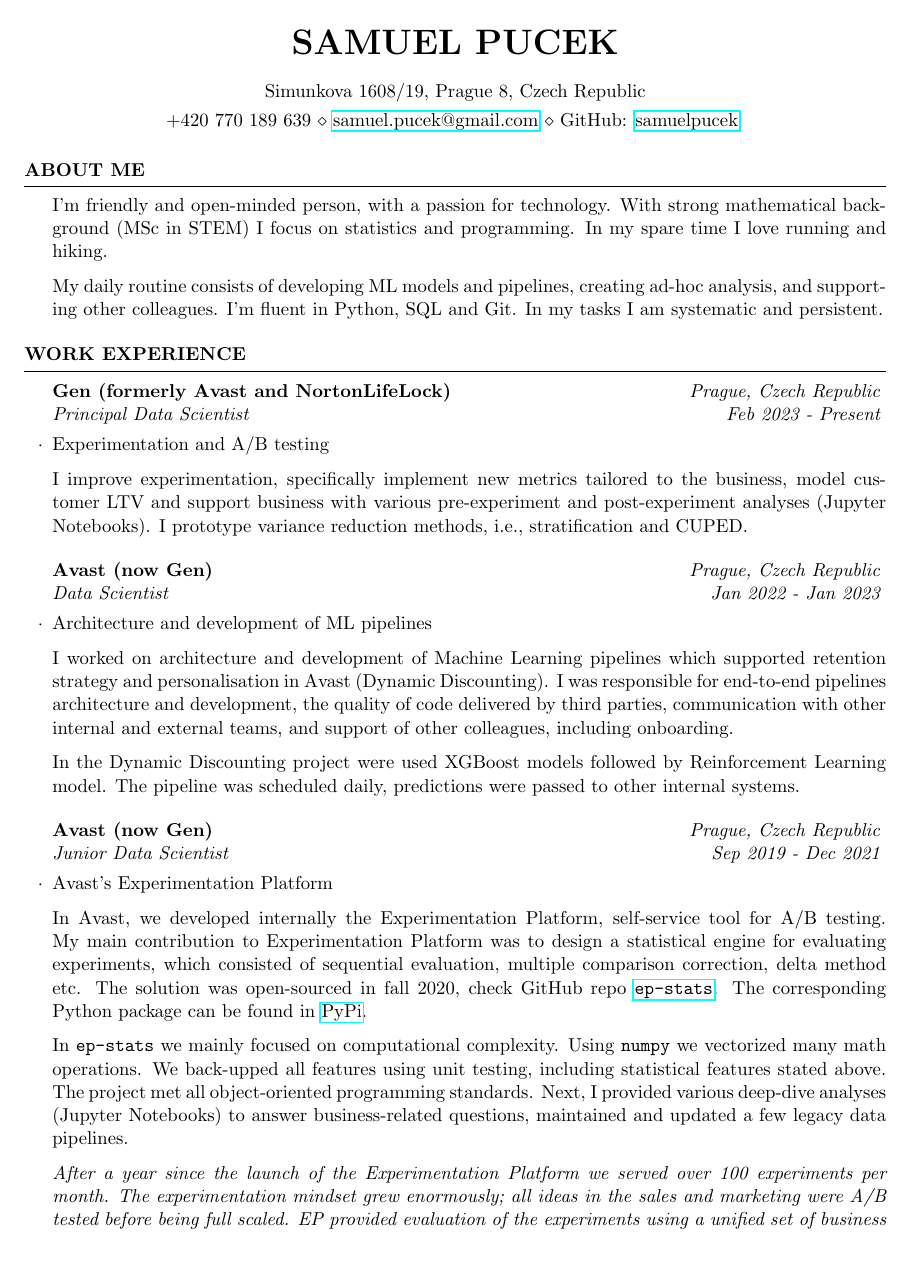
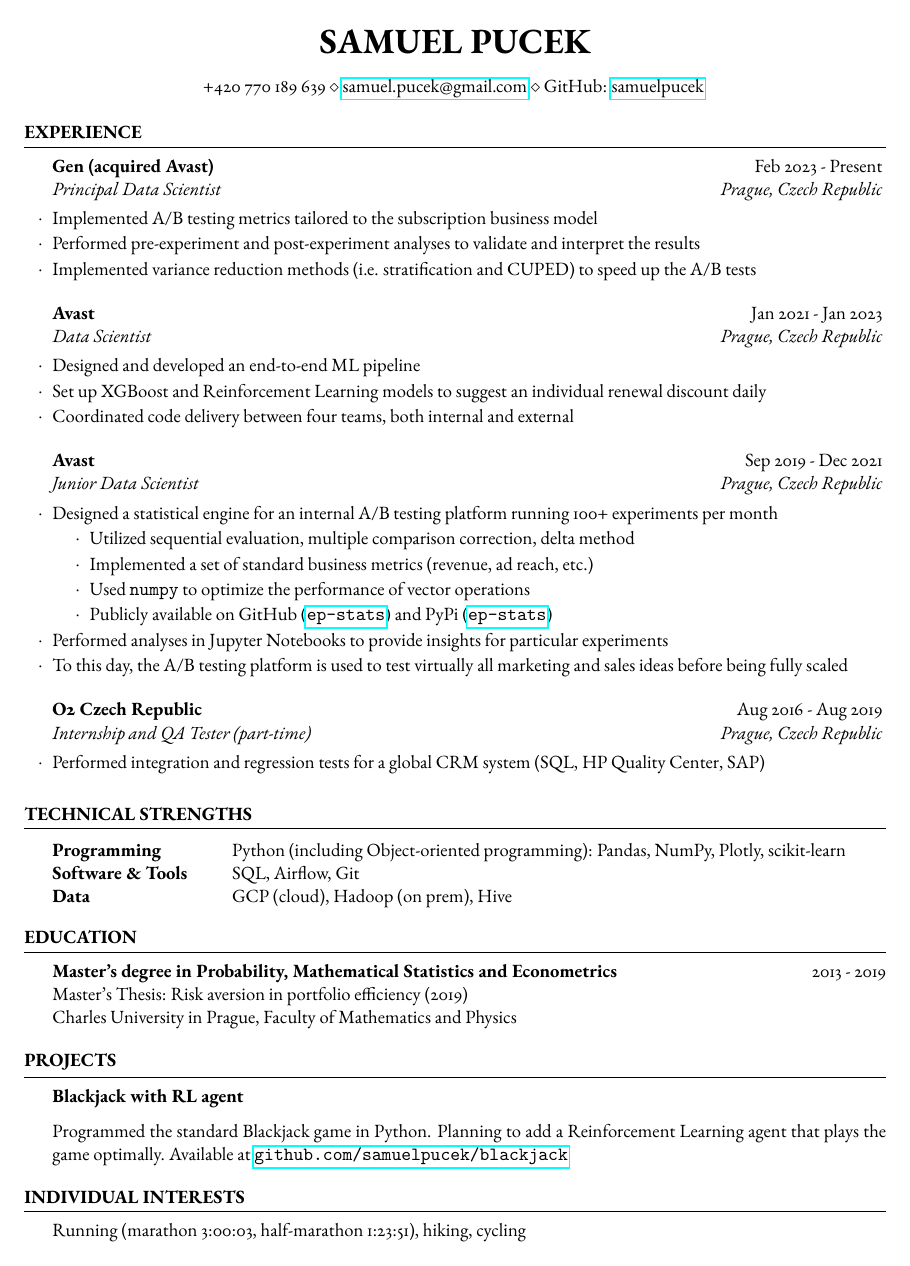
Before and after one commit to samuelpucek/cv-pucek, a LaTeX CV (Pucek_CV.tex, which reads resume.cls): page 1 of 2 before the commit and the whole page after it. Compiled offline with pdfLaTeX.

Commit message:
cv update

```diff
--- a/Pucek_CV.tex
+++ b/Pucek_CV.tex
@@ -25,55 +30,57 @@
 \usepackage{hyperref}
 
-\usepackage[left=0.75in,top=0.6in,right=0.75in,bottom=0.6in]{geometry} % Document margins
-\newcommand{\tab}[1]{\hspace{.2667\textwidth}\rlap{#1}}
-\newcommand{\itab}[1]{\hspace{0em}\rlap{#1}}
-\name{Samuel Pucek} % Your name
-\address{Simunkova 1608/19, Prague 8, Czech Republic} % Your address
+%------------------------------------------------
+
+\name{Samuel Pucek} % Your name to appear at the top
+
+% You can use the \address command up to 3 times for 3 different addresses or pieces of contact information
+% Any new lines (\\) you use in the \address commands will be converted to symbols, so each address will appear as a single line.
+
+% \address{Simunkova 1608/19, Prague 8, Czech Republic} % Your address
 \address{+420 770 189 639 \\ \href{mailto:samuel.pucek@gmail.com}{samuel.pucek@gmail.com} \\ GitHub: \href{https://github.com/samuelpucek}{samuelpucek} }
 
- % Your phone number and email
+%----------------------------------------------------------------------------------------
 
 \begin{document}
-
-%--------------------------------------------------------------------------------
-%    Carrier Objective
-%-----------------------------------------------------------------------------------------------
-\begin{rSection}{About Me}
-I’m friendly and open-minded person, with a passion for technology. With strong mathematical background (MSc in STEM) I focus on statistics and programming. In my spare time I love running and hiking.
-
-My daily routine consists of developing ML models and pipelines, creating ad-hoc analysis, and supporting other colleagues. I'm fluent in Python, SQL and Git. In my tasks I am systematic and persistent.
-\end{rSection}
 
 %----------------------------------------------------------------------------------------
 %	WORK EXPERIENCE SECTION
 %----------------------------------------------------------------------------------------
-\begin{rSection}{Work Experience}
 
-    \begin{rSubsection}{Gen (formerly Avast and NortonLifeLock)}{\em Prague, Czech Republic}{Principal Data Scientist}{Feb 2023 - Present}
-        \item Experimentation and A/B testing
+\begin{rSection}{Experience}
 
-        I improve experimentation, specifically implement new metrics tailored to the business, model customer LTV and support business with various pre-experiment and post-experiment analyses (Jupyter Notebooks). I prototype variance reduction methods, i.e., stratification and CUPED.
+	\begin{rSubsection}{Gen (acquired Avast)}{Feb 2023 - Present}{Principal Data Scientist}{Prague, Czech Republic}
+        \item Implemented A/B testing metrics tailored to the subscription business model
+        \item Performed pre-experiment and post-experiment analyses to validate and interpret the results
+        \item Implemented variance reduction methods (i.e. stratification and CUPED) to speed up the A/B tests
+        % \item Customer Lifetime Value models
+	\end{rSubsection}
 
-    \end{rSubsection}
+	%------------------------------------------------
 
-    \begin{rSubsection}{Avast (now Gen)}{\em Prague, Czech Republic}{Data Scientist}{Jan 2022 - Jan 2023}
-        \item Architecture and development of ML pipelines
+	\begin{rSubsection}{Avast}{Jan 2021 - Jan 2023}{Data Scientist}{Prague, Czech Republic}
+		\item Designed and developed an end-to-end ML pipeline
+		\item Set up XGBoost and Reinforcement Learning models to suggest an individual renewal discount daily
+		\item Coordinated code delivery between four teams, both internal and external
+	\end{rSubsection}
 
-        I worked on architecture and development of Machine Learning pipelines which supported retention strategy and personalisation in Avast (Dynamic Discounting). I was responsible for end-to-end pipelines architecture and development, the quality of code delivered by third parties, communication with other internal and external teams, and support of other colleagues, including onboarding.
+	%------------------------------------------------
 
-        In the Dynamic Discounting project were used XGBoost models followed by Reinforcement Learning model. The pipeline was scheduled daily, predictions were passed to other internal systems.
+	\begin{rSubsection}{Avast}{Sep 2019 - Dec 2021}{Junior Data Scientist}{Prague, Czech Republic}
+        \item Designed a statistical engine for an internal A/B testing platform running 100+ experiments per month
+		\begin{rItemize}
+			\item Utilized sequential evaluation, multiple comparison correction, delta method
+			\item Implemented a set of standard business metrics (revenue, ad reach, etc.)
+			\item Used \texttt{numpy} to optimize the performance of vector operations
+			\item Publicly available on GitHub (\href{https://github.com/avast/ep-stats}{\texttt{ep-stats}}) and PyPi (\href{https://pypi.org/project/ep-stats/}{\texttt{ep-stats}})
+		\end{rItemize}
+		\item Performed analyses in Jupyter Notebooks to provide insights for particular experiments
+		\item To this day, the A/B testing platform is used to test virtually all marketing and sales ideas before being fully scaled
+	\end{rSubsection}
 
-    \end{rSubsection}
+	%------------------------------------------------
 
-    \begin{rSubsection}{Avast (now Gen)}{\em Prague, Czech Republic}{Junior Data Scientist}{Sep 2019 - Dec 2021}
-        \item Avast's Experimentation Platform
-
-        In Avast, we developed internally the Experimentation Platform, self-service tool for A/B testing. My main contribution to Experimentation Platform was to design a statistical engine for evaluating experiments, which consisted of sequential evaluation, multiple comparison correction, delta method etc.
-        The solution was open-sourced in fall 2020, check GitHub repo \href{https://github.com/avast/ep-stats}{\texttt{ep-stats}}. The corresponding Python package can be found in \href{https://pypi.org/project/ep-stats/}{PyPi}.
-
-        In \texttt{ep-stats} we mainly focused on computational complexity. Using \texttt{numpy} we vectorized many math operations. We back-upped all features using unit testing, including statistical features stated above. The project met all object-oriented programming standards.
-        Next, I provided various deep-dive analyses (Jupyter Notebooks) to answer business-related questions, maintained and updated a few legacy data pipelines.
-
-        \textit{After a year since the launch of the Experimentation Platform we served over 100 experiments per month. The experimentation mindset grew enormously; all ideas in the sales and marketing were A/B tested before being full scaled. EP provided evaluation of the experiments using a unified set of business metrics. The goal was to further evangelise experimentation mindset into engineering and product development.}
-
-    \end{rSubsection}
+	\begin{rSubsection}{O2 Czech Republic}{Aug 2016 - Aug 2019}{Internship and QA Tester (part-time)}{Prague, Czech Republic}
+        % \item IT reporting in SAP Solution Manager
+        \item Performed integration and regression tests for a global CRM system (SQL, HP Quality Center, SAP)
+	\end{rSubsection}
@@ -91,3 +92,7 @@
 %----------------------------------------------------------------------------------------
 \begin{rSection}{Technical Strengths}
     \begin{tabular}{ @{} >{\bfseries}l @{\hspace{6ex}} l }
+    Programming		& Python (including Object-oriented programming): Pandas, NumPy, Plotly, scikit-learn \\
+    % Libraries		& Pandas, NumPy, Plotly, scikit-learn \\
+    Software \& Tools 		& SQL, Airflow, Git \\
+    Data             		& GCP (cloud), Hadoop (on prem), Hive \\
@@ -102,5 +103,6 @@
 %	EDUCATION SECTION
 %----------------------------------------------------------------------------------------
 \begin{rSection}{Education}
-    {\bf Charles University in Prague, Faculty of Mathematics and Physics} \hfill {\em 2014 - 2019}
-    \\ Master's degree in Probability, Mathematical Statistics and Econometrics
+    {\bf Master's degree in Probability, Mathematical Statistics and Econometrics} \hfill {2013 - 2019}
+    \\ Master's Thesis: Risk aversion in portfolio efficiency (2019)
+    \\ Charles University in Prague, Faculty of Mathematics and Physics
@@ -116 +117,2 @@
 
+\begin{rSection}{Projects}
@@ -126 +119,5 @@
 
+	{\bf Blackjack with RL agent}
+
+	Programmed the standard Blackjack game in Python. Planning to add a Reinforcement Learning agent that plays the game optimally. Available at \href{https://github.com/samuelpucek/blackjack}{\texttt{github.com/samuelpucek/blackjack}} % repo in my personal GitHub
+
@@ -146,7 +127,7 @@
 %	HOBBY SECTION
 %----------------------------------------------------------------------------------------
 \begin{rSection}{Individual interests}
-Running (marathon 3:00:03, half-marathon 1:23:51), hiking, cycling.
-\end{rSection}
+	Running (marathon 3:00:03, half-marathon 1:23:51), hiking, cycling
+	\end{rSection}
 
-\end{document}
+	\end{document}
--- a/resume.cls
+++ b/resume.cls
@@ -18,90 +18,116 @@
 %
 %%%%%%%%%%%%%%%%%%%%%%%%%%%%%%%%%%%%%%%%%
 
-\ProvidesClass{resume}[2010/07/10 v0.9 Resume class]
+%----------------------------------------------------------------------------------------
+%	CLASS CONFIGURATION
+%----------------------------------------------------------------------------------------
 
-\LoadClass[11pt,letterpaper]{article} % Font size and paper type
+\ProvidesClass{resume}[2022/12/17 v3.0 Resume class]
+
+\DeclareOption*{\PassOptionsToClass{\CurrentOption}{article}} % Pass through any options to the base class
+\ProcessOptions\relax % Process given options
+
+\LoadClass{article} % Load the base class
+
+%----------------------------------------------------------------------------------------
+%	REQUIRED PACKAGES AND MISC CONFIGURATIONS
+%----------------------------------------------------------------------------------------
 
 \usepackage[parfill]{parskip} % Remove paragraph indentation
-\usepackage{array} % Required for boldface (\bf and \bfseries) tabular columns
+
+\usepackage{array} % Required for bold tabular columns
+
 \usepackage{ifthen} % Required for ifthenelse statements
 
-\pagestyle{empty} % Suppress page numbers
+\usepackage{graphicx} % Required for including images
+
+\pagestyle{empty} % Suppress headers and footers on all pages
 
 %----------------------------------------------------------------------------------------
-%	HEADINGS COMMANDS: Commands for printing name and address
+%	MARGINS
 %----------------------------------------------------------------------------------------
 
-\def \name#1{\def\@name{#1}} % Defines the \name command to set name
-\def \@name {} % Sets \@name to empty by default
+\usepackage{geometry} % Required for adjusting page dimensions and margins
 
-\def \addressSep {$\diamond$} % Set default address separator to a diamond
+\geometry{
+	top=0.6in, % Top margin
+	bottom=0.6in, % Bottom margin
+	left=0.75in, % Left margin
+	right=0.75in, % Right margin
+	%showframe, % Uncomment to show how the type block is set on the page
+}
+
+%----------------------------------------------------------------------------------------
+%	NAME AND ADDRESS COMMANDS
+%----------------------------------------------------------------------------------------
+
+\newcommand{\name}[1]{\renewcommand{\name}{#1}} % Defines the \name command to set the user's name
+
+\newcommand{\addressSep}{$\diamond$} % Set default address separator to a diamond symbol
 
 % One, two or three address lines can be specified
 \let \@addressone \relax
 \let \@addresstwo \relax
 \let \@addressthree \relax
 
-% \address command can be used to set the first, second, and third address (last 2 optional)
-\def \address #1{
-  \@ifundefined{@addresstwo}{
+% The \address command is used to set the first, second and third address lines (the last 2 are optional)
+\newcommand{\address}[1]{
+	\@ifundefined{@addressone}{ % If the first address line has not been set yet, set it
+		\def \@addressone {#1}
+	}{
+		\@ifundefined{@addresstwo}{ % If the second address line has not been set yet, set it
 			\def \@addresstwo {#1}
-  }{
-  \@ifundefined{@addressthree}{
+		}{ % Otherwise, set the third address line
 			\def \@addressthree {#1}
-  }{
-     \def \@addressone {#1}
-  }}
+		}%
+	}
 }
 
-% \printaddress is used to style an address line (given as input)
-\def \printaddress #1{
+% \printaddress is used to style an address line (provided in the single parameter to the command)
+\newcommand{\printaddress}[1]{
 	\begingroup
-    \def \\ {\addressSep\ }
-    \centerline{#1}
+		\def \\ {\addressSep\ } % Redefine newlines (\\) to the address separator symbol so multiple lines of each address are output as a single line
+		\centerline{#1} % Output the centered address line
 	\endgroup
-  \par
-  \addressskip
+	\par % End the paragraph to ensure correct spacing between lines
+	\smallskip % Vertical whitespace between address lines
 }
 
-% \printname is used to print the name as a page header
-\def \printname {
+% \printname is used to output the user's name in a large size
+\newcommand{\printname}{
 	\begingroup
-    \hfil{\MakeUppercase{\namesize\bf \@name}}\hfil
-    \nameskip\break
+		\hfil{\MakeUppercase{\huge\bfseries\name}}\hfil % Style and output the user's name
+		\bigskip\break % Vertical whitespace below name
 	\endgroup
 }
 
 %----------------------------------------------------------------------------------------
-%	PRINT THE HEADING LINES
+%	OUTPUT THE NAME & ADDRESS LINES AUTOMATICALLY
 %----------------------------------------------------------------------------------------
 
-\let\ori@document=\document
+\let\ori@document=\document % Store the original \document command
 \renewcommand{\document}{
-  \ori@document  % Begin document
-  \printname % Print the name specified with \name
-  \@ifundefined{@addressone}{}{ % Print the first address if specified
-    \printaddress{\@addressone}}
-  \@ifundefined{@addresstwo}{}{ % Print the second address if specified
-    \printaddress{\@addresstwo}}
-     \@ifundefined{@addressthree}{}{ % Print the third address if specified
-    \printaddress{\@addressthree}}
+	\ori@document  % Output the original \document command but add to it below
+	\printname % Output the user's name
+	\@ifundefined{@addressone}{}{\printaddress{\@addressone}} % Output the first address if specified
+	\@ifundefined{@addresstwo}{}{\printaddress{\@addresstwo}} % Output the second address if specified
+	\@ifundefined{@addressthree}{}{\printaddress{\@addressthree}} % Output the third address if specified
 }
 
 %----------------------------------------------------------------------------------------
 %	SECTION FORMATTING
 %----------------------------------------------------------------------------------------
 
-% Defines the rSection environment for the large sections within the CV
-\newenvironment{rSection}[1]{ % 1 input argument - section name
-  \sectionskip
-  \MakeUppercase{\bf #1} % Section title
-  \sectionlineskip
-  \hrule % Horizontal line
-  \begin{list}{}{ % List for each individual item in the section
-    \setlength{\leftmargin}{1.5em} % Margin within the section
+% Defines the rSection environment for the major sections within the CV
+\newenvironment{rSection}[1]{ % The single parameter is for the section title
+	\medskip % Vertical whitespace
+	\MakeUppercase{\textbf{#1}} % Section title
+	\medskip % Vertical whitespace
+	\hrule % Horizontal rule
+	\begin{list}{}{ % List to indent the entire content of the section
+		\setlength{\leftmargin}{1.5em} % Indent to the left of the list
 	}
-  \item[]
+	\item[] % Empty list item to enable indentation
 }{
 	\end{list}
 }
@@ -110,22 +136,25 @@
 %	WORK EXPERIENCE FORMATTING
 %----------------------------------------------------------------------------------------
 
-\newenvironment{rSubsection}[4]{ % 4 input arguments - company name, year(s) employed, job title and location
- {\bf #1} \hfill {#2} % Bold company name and date on the right
- \ifthenelse{\equal{#3}{}}{}{ % If the third argument is not specified, don't print the job title and location line
-  \\
-  {\em #3} \hfill {\em #4} % Italic job title and location
-  }\smallskip
+\newenvironment{rSubsection}[4]{ % 4 parameters: company name, year(s) employed, job title and location
+	\textbf{#1} \hfill {#2} % Bold company name and date to the right
+	\ifthenelse{\equal{#3}{}}{}{ % If the third parameter is empty, don't output the job title and location line
+		\\ % Job title and location on a new line
+		\textit{#3} \hfill \textit{#4} % Output job title and location
+	}%
+	\smallskip % Vertical whitespace
 	\begin{list}{$\cdot$}{\leftmargin=0em} % \cdot used for bullets, no indentation
-   \itemsep -0.5em \vspace{-0.5em} % Compress items in list together for aesthetics
+		\setlength{\itemsep}{-0.5em} \vspace{-0.5em} % Reduce vertical spacing between items in the list for a tighter look
 }{
 	\end{list}
-  \vspace{0.5em} % Some space after the list of bullet points
+	\vspace{0.5em} % Vertical whitespace after the end of the list
 }
 
-% The below commands define the whitespace after certain things in the document - they can be \smallskip, \medskip or \bigskip
-\def\namesize{\huge} % Size of the name at the top of the document
-\def\addressskip{\smallskip} % The space between the two address (or phone/email) lines
-\def\sectionlineskip{\medskip} % The space above the horizontal line for each section
-\def\nameskip{\bigskip} % The space after your name at the top
-\def\sectionskip{\medskip} % The space after the heading section
+%------------------------------------------------
+
+\newenvironment{rItemize}[0]{ % 0 parameters
+	\begin{list}{$\cdot$}{\leftmargin=2em} % \cdot used for bullets, indentation
+		\setlength{\itemsep}{-0.5em} \vspace{-0.5em} % Reduce vertical spacing between items in the list for a tighter look
+}{
+	\end{list}
+}
```
Also changed, not shown: Pucek_CV.pdf, Resume tips.pdf (deleted), Pucek_CV.tex (67 more changed lines), resume.cls (6 more changed lines), 6 other files. Lines whose indentation alone changed are shown as unchanged.
